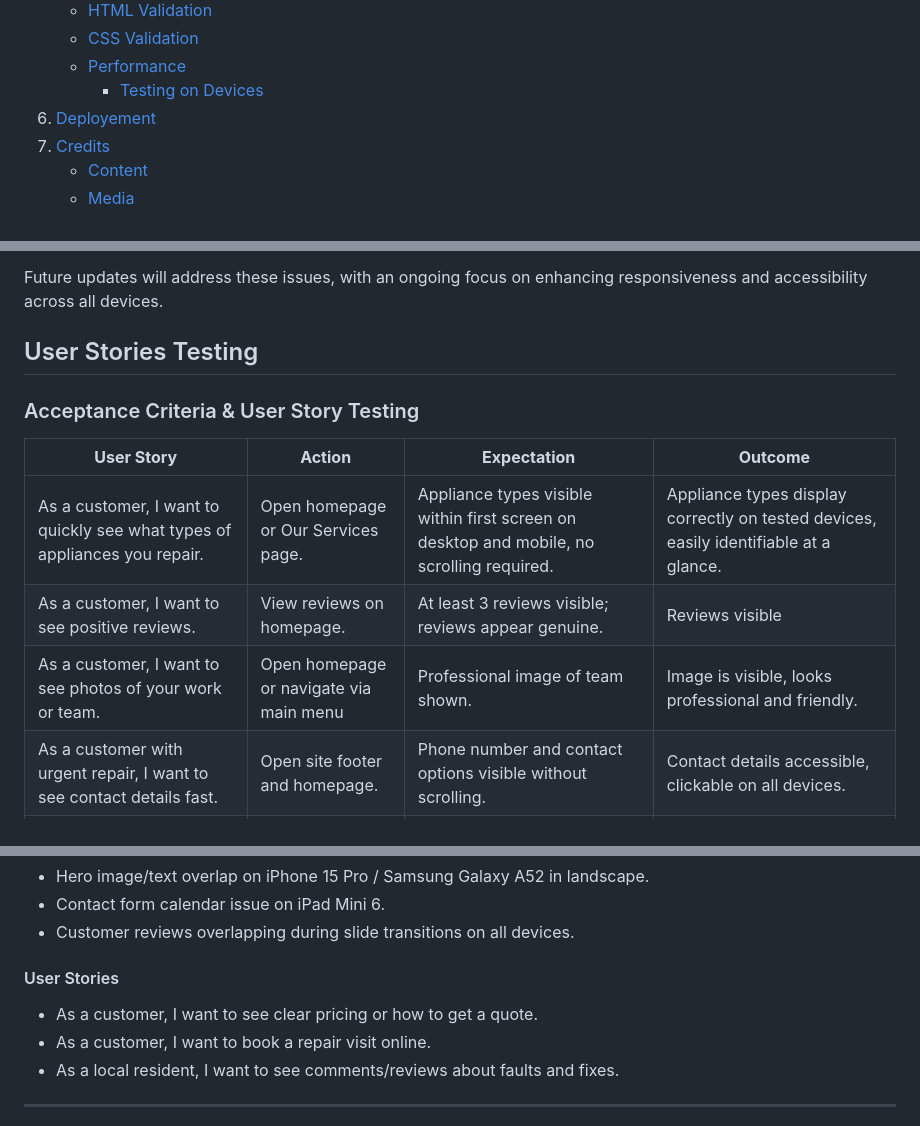
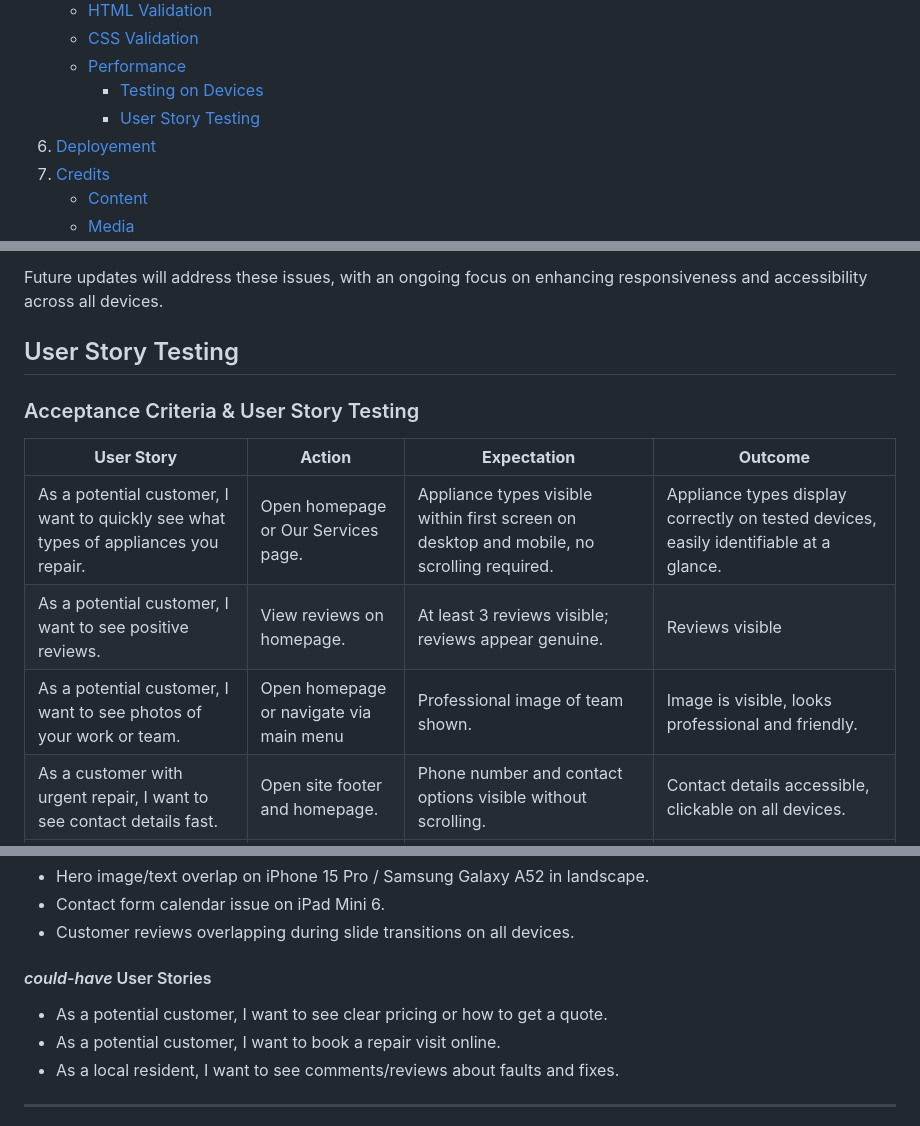
Before and after one commit to LukeM1aa/milestone-project-one, a Markdown page: README.md, 3 parts joined by grey strips. Rendered like a GitHub page.

Commit message:
updating contents and spell check on user story testing

```diff
--- a/README.md
+++ b/README.md
@@ -28,6 +28,7 @@ A clean, modern website for a local appliance repair company specialising in fri
     - [CSS Validation](#css-validation)
     - [Performance](#performance)
         - [Testing on Devices](#testing-on-devices)
+        - [User Story Testing](#user-story-testing)
 6. [Deployement](#deployment)
 7. [Credits](#credits)
     - [Content](#content)
@@ -518,15 +519,15 @@ Responsiveness and layout consistency were a key focus during development. Navig
 
 Future updates will address these issues, with an ongoing focus on enhancing responsiveness and accessibility across all devices.
 
-## User Stories Testing
+## User Story Testing
 
 ### Acceptance Criteria & User Story Testing
 
 | **User Story** | **Action** | **Expectation** | **Outcome** |
 |----------------|------------|----------------|-------------|
-| As a customer, I want to quickly see what types of appliances you repair. | Open homepage or Our Services page. | Appliance types visible within first screen on desktop and mobile, no scrolling required. | Appliance types display correctly on tested devices, easily identifiable at a glance. |
-| As a customer, I want to see positive reviews. | View reviews on homepage. | At least 3 reviews visible; reviews appear genuine. | Reviews visible |
-| As a customer, I want to see photos of your work or team. | Open homepage or navigate via main menu | Professional image of team shown. | Image is visible, looks professional and friendly. |
+| As a potential customer, I want to quickly see what types of appliances you repair. | Open homepage or Our Services page. | Appliance types visible within first screen on desktop and mobile, no scrolling required. | Appliance types display correctly on tested devices, easily identifiable at a glance. |
+| As a potential customer, I want to see positive reviews. | View reviews on homepage. | At least 3 reviews visible; reviews appear genuine. | Reviews visible |
+| As a potential customer, I want to see photos of your work or team. | Open homepage or navigate via main menu | Professional image of team shown. | Image is visible, looks professional and friendly. |
 | As a customer with urgent repair, I want to see contact details fast. | Open site footer and homepage. | Phone number and contact options visible without scrolling. | Contact details accessible, clickable on all devices. |
 | As a returning customer, I want easy access to contact or booking. | Navigate via main menu. | Booking/contact links visible; access within 3 clicks/taps. | Booking/contact form reached within 3 clicks/taps. |
 | As a mobile user, I want site to work well on phone. | Open site on phone. | Site loads quickly; buttons are finger-friendly. | Content readable, no zooming needed; buttons easy to tap. |
@@ -542,10 +543,10 @@ Future updates will address these issues, with an ongoing focus on enhancing res
   - Contact form calendar issue on iPad Mini 6.
   - Customer reviews overlapping during slide transitions on all devices.
 
-#### User Stories
+#### *could-have* User Stories
 
-  - As a customer, I want to see clear pricing or how to get a quote.
-  - As a customer, I want to book a repair visit online.
+  - As a potential customer, I want to see clear pricing or how to get a quote.
+  - As a potential customer, I want to book a repair visit online.
   - As a local resident, I want to see comments/reviews about faults and fixes.
 
 ---
```
